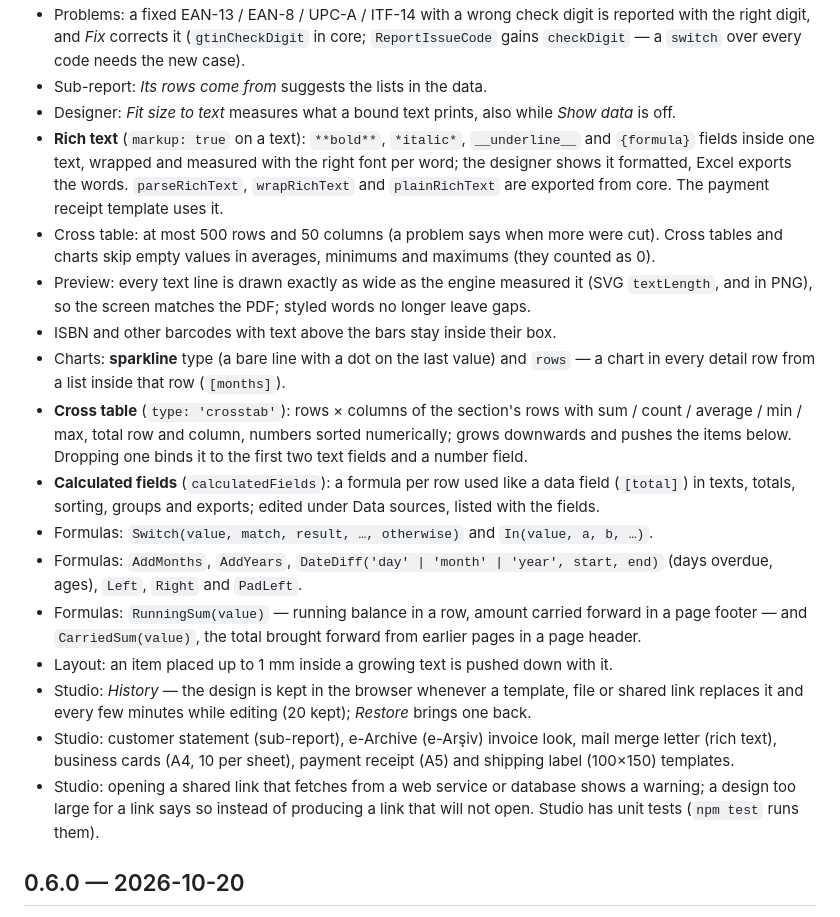
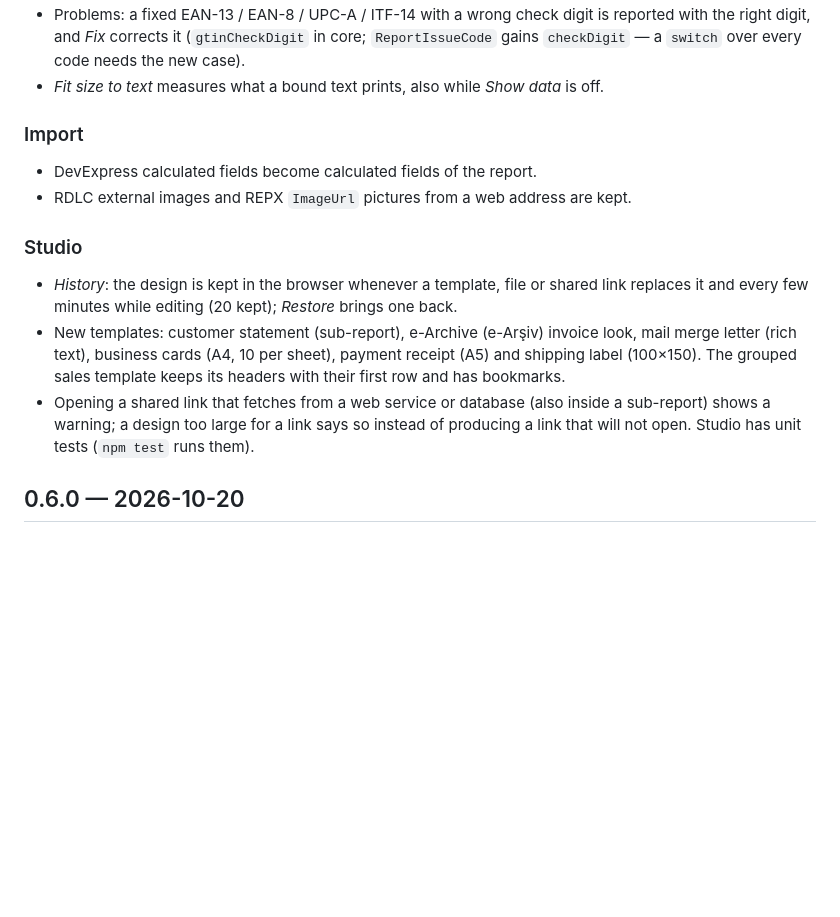
Before and after one commit to emrecirik/we-report, a Markdown page: CHANGELOG.md, the part around one of its changes. GitHub-like rendering; blank space fills up the shorter version.

Commit message:
Changelog: grouped by area

```diff
--- a/CHANGELOG.md
+++ b/CHANGELOG.md
@@ -51,38 +82,23 @@
 - Problems: a fixed EAN-13 / EAN-8 / UPC-A / ITF-14 with a wrong check digit is reported with the
   right digit, and *Fix* corrects it (`gtinCheckDigit` in core; `ReportIssueCode` gains
   `checkDigit` — a `switch` over every code needs the new case).
-- Sub-report: *Its rows come from* suggests the lists in the data.
-- Designer: *Fit size to text* measures what a bound text prints, also while *Show data* is off.
-- **Rich text** (`markup: true` on a text): `**bold**`, `*italic*`, `__underline__` and `{formula}`
-  fields inside one text, wrapped and measured with the right font per word; the designer shows it
-  formatted, Excel exports the words. `parseRichText`, `wrapRichText` and `plainRichText` are
-  exported from core. The payment receipt template uses it.
-- Cross table: at most 500 rows and 50 columns (a problem says when more were cut). Cross tables
-  and charts skip empty values in averages, minimums and maximums (they counted as 0).
-- Preview: every text line is drawn exactly as wide as the engine measured it (SVG `textLength`,
-  and in PNG), so the screen matches the PDF; styled words no longer leave gaps.
-- ISBN and other barcodes with text above the bars stay inside their box.
-- Charts: **sparkline** type (a bare line with a dot on the last value) and `rows` — a chart in
-  every detail row from a list inside that row (`[months]`).
-- **Cross table** (`type: 'crosstab'`): rows × columns of the section's rows with sum / count /
-  average / min / max, total row and column, numbers sorted numerically; grows downwards and
-  pushes the items below. Dropping one binds it to the first two text fields and a number field.
-- **Calculated fields** (`calculatedFields`): a formula per row used like a data field (`[total]`)
-  in texts, totals, sorting, groups and exports; edited under Data sources, listed with the fields.
-- Formulas: `Switch(value, match, result, …, otherwise)` and `In(value, a, b, …)`.
-- Formulas: `AddMonths`, `AddYears`, `DateDiff('day' | 'month' | 'year', start, end)` (days
-  overdue, ages), `Left`, `Right` and `PadLeft`.
-- Formulas: `RunningSum(value)` — running balance in a row, amount carried forward in a page
-  footer — and `CarriedSum(value)`, the total brought forward from earlier pages in a page header.
-- Layout: an item placed up to 1 mm inside a growing text is pushed down with it.
-- Studio: *History* — the design is kept in the browser whenever a template, file or shared link
-  replaces it and every few minutes while editing (20 kept); *Restore* brings one back.
-- Studio: customer statement (sub-report), e-Archive (e-Arşiv) invoice look, mail merge letter (rich
-  text), business cards (A4, 10 per sheet), payment receipt (A5) and shipping label (100×150)
-  templates.
-- Studio: opening a shared link that fetches from a web service or database shows a warning; a
-  design too large for a link says so instead of producing a link that will not open. Studio has
-  unit tests (`npm test` runs them).
+- *Fit size to text* measures what a bound text prints, also while *Show data* is off.
+
+### Import
+
+- DevExpress calculated fields become calculated fields of the report.
+- RDLC external images and REPX `ImageUrl` pictures from a web address are kept.
+
+### Studio
+
+- *History*: the design is kept in the browser whenever a template, file or shared link replaces it
+  and every few minutes while editing (20 kept); *Restore* brings one back.
+- New templates: customer statement (sub-report), e-Archive (e-Arşiv) invoice look, mail merge
+  letter (rich text), business cards (A4, 10 per sheet), payment receipt (A5) and shipping label
+  (100×150). The grouped sales template keeps its headers with their first row and has bookmarks.
+- Opening a shared link that fetches from a web service or database (also inside a sub-report)
+  shows a warning; a design too large for a link says so instead of producing a link that will not
+  open. Studio has unit tests (`npm test` runs them).
 
 ## 0.6.0 — 2026-10-20
 
```
Also changed, not shown: other parts of CHANGELOG.md (+70 -39 lines).
